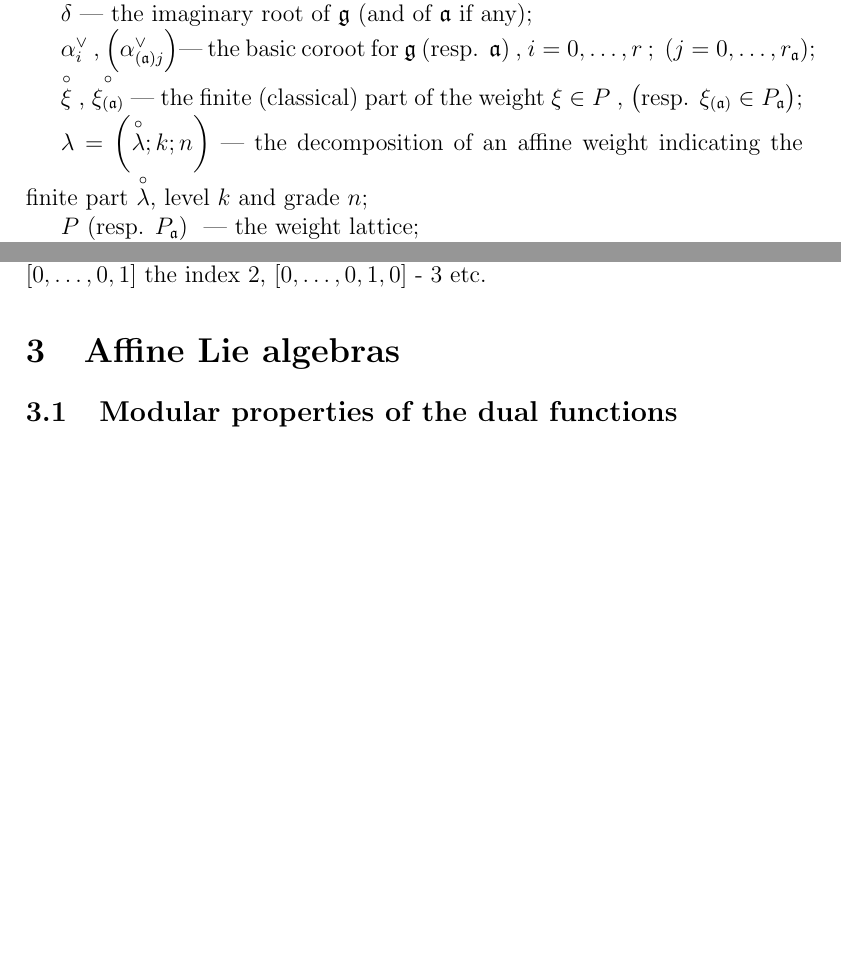
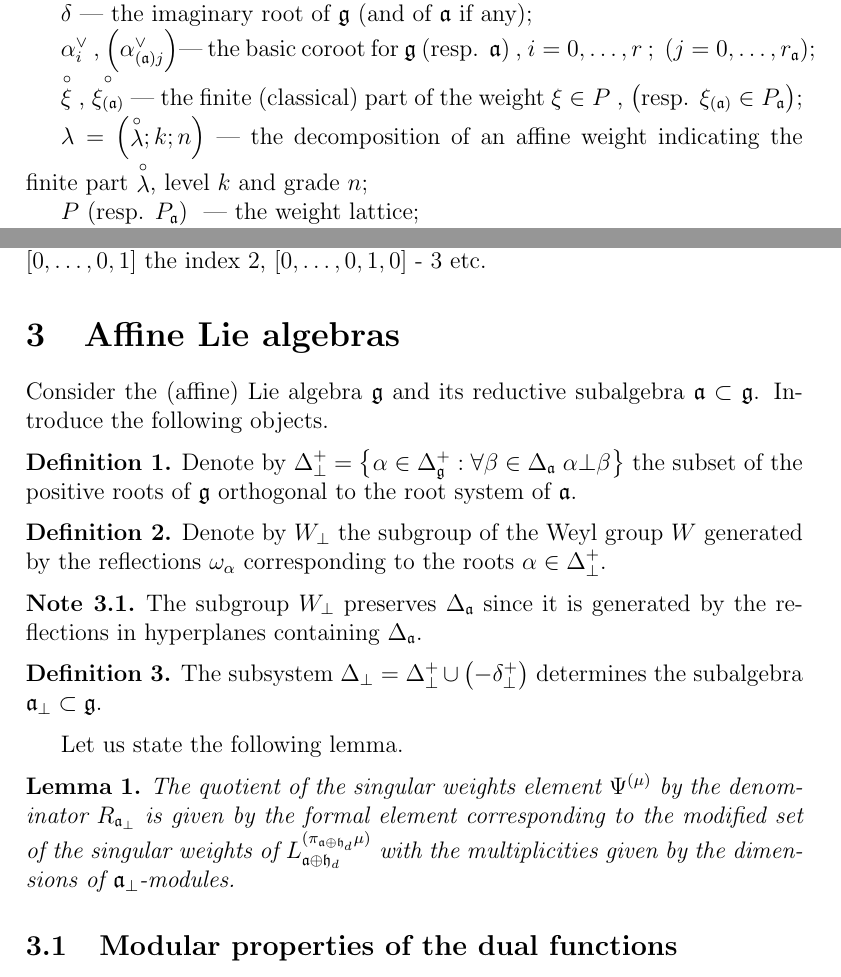
Before and after one commit to naa/Articles, a LaTeX paper (AffineLieAlgebras/DualFunctions/article.tex): two parts of pages 3 and 5 of 5, joined at a grey line, cut so that both start at the same text, the shorter picture padded with empty space. Compiled offline with pdfLaTeX.

Commit message:
Lemma started

```diff
--- a/AffineLieAlgebras/DualFunctions/article.tex
+++ b/AffineLieAlgebras/DualFunctions/article.tex
@@ -8,7 +8,8 @@
 %\usepackage[russian]{babel}
 \usepackage{cmap}
 \usepackage{color}
-\usepackage{graphicx}
+\usepackage[pdftex]{graphicx}
+\usepackage{epstopdf}
 \pagestyle{plain}
 
 %\usepackage{verbatim}
@@ -17,10 +18,17 @@
 {\\\hfill$\scriptstyle\blacksquare$\par}
 
 \newtheorem{statement}{Statement}
-\theoremstyle{definition} \newtheorem{Def}{Definition}
-\newcommand{\go}{\overset{\circ }{\frak{g}}}
-\newcommand{\ao}{\overset{\circ }{\frak{a}}}
-\newcommand{\co}[1]{\overset{\circ }{#1}}
+\newtheorem{lemma}{Lemma}
+\newtheorem{theorem}{Theorem}
+\theoremstyle{definition}
+\newtheorem{corollary}{Corollary}[theorem]
+\theoremstyle{definition}
+\newtheorem{mynote}{Note}[section]
+\theoremstyle{definition}
+\newtheorem{definition}{Definition}
+\newcommand{\go}{\stackrel{\circ }{\mathfrak{g}}}
+\newcommand{\ao}{\stackrel{\circ }{\mathfrak{a}}}
+\newcommand{\co}[1]{\stackrel{\circ }{#1}}
 
 \begin{document}
 \title{\textbf{{\Large {System of dual functions in the reduction of affine Lie algebra representations}}}}
@@ -226,7 +234,25 @@ Now we want to rewrite the equation \eqref{eq:3} in matrix form similarly to \ci
 We need to choose the ordering on the set of weights in the closure of fundamental domain $\bar{C}_{\mathfrak{g}}$. We use the following natural procedure. Consider some ordering of the simple roots (e.g. the numbering of nodes of Dynkin diagram from left to right). Let's denote the weights by the Dynkin labels. Then the task is to enumerate the set $\{0\}\cup Z_{+}^r$. $[0,\dots,0]$ get the index 1, $[0,\dots,0,1]$ the index 2, $[0,\dots,0,1,0]$ - 3 etc.
 \section{Affine Lie algebras}
 \label{sec:affine-lie-algebras}
+Consider the (affine) Lie algebra $\mathfrak{g}$  and its reductive subalgebra $\mathfrak{a}\subset \mathfrak{g}$. Introduce the following objects.
+\begin{definition}
+  Denote by $\Delta^{+}_{\bot}=\left\{\alpha\in \Delta^{+}_{\mathfrak{g}}:\forall \beta\in\Delta_{\mathfrak{a}} \; \alpha\bot \beta\right\}$ the subset of the positive roots of $\mathfrak{g}$ orthogonal to the root system of $\mathfrak{a}$.
+\end{definition}
 
+\begin{definition}
+  Denote by $W_{\bot}$ the subgroup of the Weyl group $W$ generated by the reflections $\omega_{\alpha}$ corresponding to the roots $\alpha\in \Delta^{+}_{\bot}$.
+\end{definition}
+\begin{mynote}
+  The subgroup $W_{\bot}$ preserves $\Delta_{\mathfrak{a}}$ since it is generated by the reflections in hyperplanes containing $\Delta_{\mathfrak{a}}$.
+\end{mynote}
+\begin{definition}
+  The subsystem $\Delta_{\bot}=\Delta^{+}_{\bot}\cup \left(-\delta^{+}_{\bot}\right)$ determines the subalgebra $\mathfrak{a}_{\bot}\subset \mathfrak{g}$.
+\end{definition}
+
+Let us state the following lemma.
+\begin{lemma}
+The quotient of the singular weights element $\Psi^{(\mu)}$ by the denominator $R_{\mathfrak{a}_{\bot}}$ is given by the formal element corresponding to the modified set of the singular weights of $L_{\mathfrak{a}\oplus\mathfrak{h}_d}^{(\pi_{\mathfrak{a}\oplus\mathfrak{h}_d}\mu)}$ with the multiplicities given by the dimensions of $\mathfrak{a}_{\bot}$-modules.
+\end{lemma}
 \subsection{Modular properties of the dual functions}
 \label{sec:modul-prop-dual}
 
```
Also changed, not shown: AffineLieAlgebras/InformalNotes/article.pdf.
